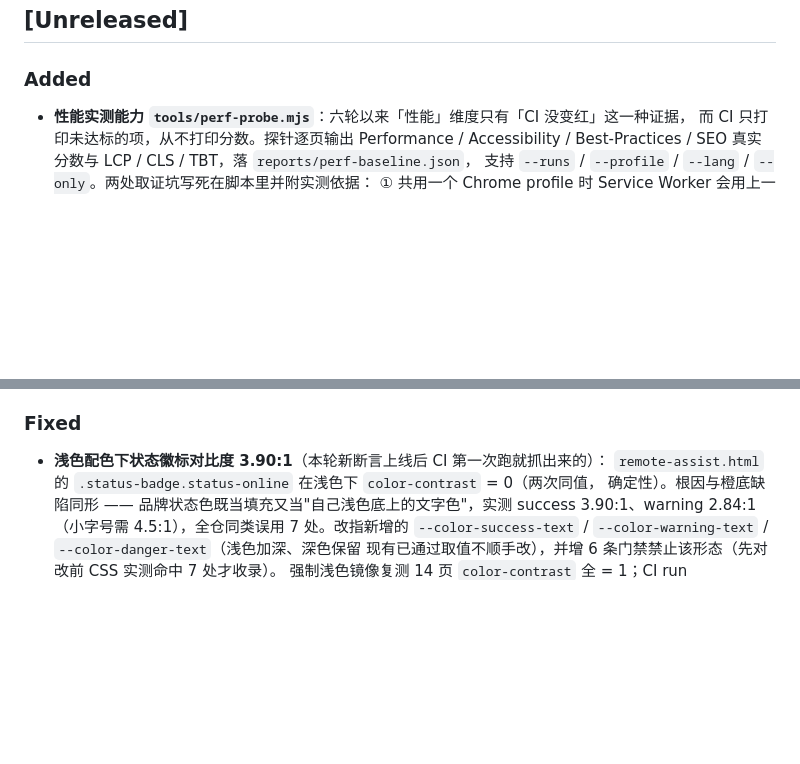
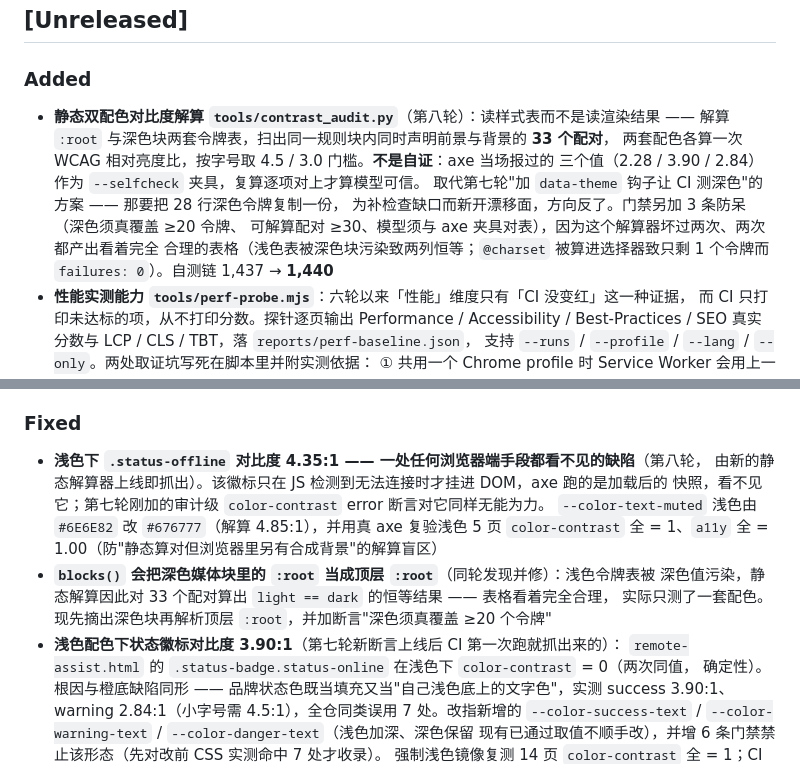
Before and after one commit to lxh113377/filialconnect, a Markdown page: CHANGELOG.md, 2 parts joined by grey strips. Drawn GitHub-style; blank space fills up the shorter version.

Commit message:
docs(changelog): 第八轮双配色静态审计与第五个缺陷入账（自测链 1,440）

```diff
--- a/CHANGELOG.md
+++ b/CHANGELOG.md
@@ -6,6 +6,15 @@
 ## [Unreleased]
 
 ### Added
+- **静态双配色对比度解算 `tools/contrast_audit.py`**（第八轮）：读样式表而不是读渲染结果 ——
+  解算 `:root` 与深色块两套令牌表，扫出同一规则块内同时声明前景与背景的 **33 个配对**，
+  两套配色各算一次 WCAG 相对亮度比，按字号取 4.5 / 3.0 门槛。**不是自证**：axe 当场报过的
+  三个值（2.28 / 3.90 / 2.84）作为 `--selfcheck` 夹具，复算逐项对上才算模型可信。
+  取代第七轮"加 `data-theme` 钩子让 CI 测深色"的方案 —— 那要把 28 行深色令牌复制一份，
+  为补检查缺口而新开漂移面，方向反了。门禁另加 3 条防呆（深色须真覆盖 ≥20 令牌、
+  可解算配对 ≥30、模型须与 axe 夹具对表），因为这个解算器坏过两次、两次都产出看着完全
+  合理的表格（浅色表被深色块污染致两列恒等；`@charset` 被算进选择器致只剩 1 个令牌而
+  `failures: 0`）。自测链 1,437 → **1,440**
 - **性能实测能力 `tools/perf-probe.mjs`**：六轮以来「性能」维度只有「CI 没变红」这一种证据，
   而 CI 只打印未达标的项，从不打印分数。探针逐页输出 Performance / Accessibility /
   Best-Practices / SEO 真实分数与 LCP / CLS / TBT，落 `reports/perf-baseline.json`，
@@ -49,7 +58,15 @@
   「不加载任何第三方脚本」改为「只从本站自身取资源，第三方库入库并锁版本，不远程拉取」
 
 ### Fixed
-- **浅色配色下状态徽标对比度 3.90:1**（本轮新断言上线后 CI 第一次跑就抓出来的）：
+- **浅色下 `.status-offline` 对比度 4.35:1 —— 一处任何浏览器端手段都看不见的缺陷**（第八轮，
+  由新的静态解算器上线即抓出）。该徽标只在 JS 检测到无法连接时才挂进 DOM，axe 跑的是加载后的
+  快照，看不见它；第七轮刚加的审计级 `color-contrast` error 断言对它同样无能为力。
+  `--color-text-muted` 浅色由 `#6E6E82` 改 `#676777`（解算 4.85:1），并用真 axe 复验浅色 5 页
+  `color-contrast` 全 = 1、`a11y` 全 = 1.00（防"静态算对但浏览器里另有合成背景"的解算盲区）
+- **`blocks()` 会把深色媒体块里的 `:root` 当成顶层 `:root`**（同轮发现并修）：浅色令牌表被
+  深色值污染，静态解算因此对 33 个配对算出 `light == dark` 的恒等结果 —— 表格看着完全合理，
+  实际只测了一套配色。现先摘出深色块再解析顶层 `:root`，并加断言"深色须真覆盖 ≥20 个令牌"
+- **浅色配色下状态徽标对比度 3.90:1**（第七轮新断言上线后 CI 第一次跑就抓出来的）：
   `remote-assist.html` 的 `.status-badge.status-online` 在浅色下 `color-contrast` = 0（两次同值，
   确定性）。根因与橙底缺陷同形 —— 品牌状态色既当填充又当"自己浅色底上的文字色"，实测
   success 3.90:1、warning 2.84:1（小字号需 4.5:1），全仓同类误用 7 处。改指新增的
```
